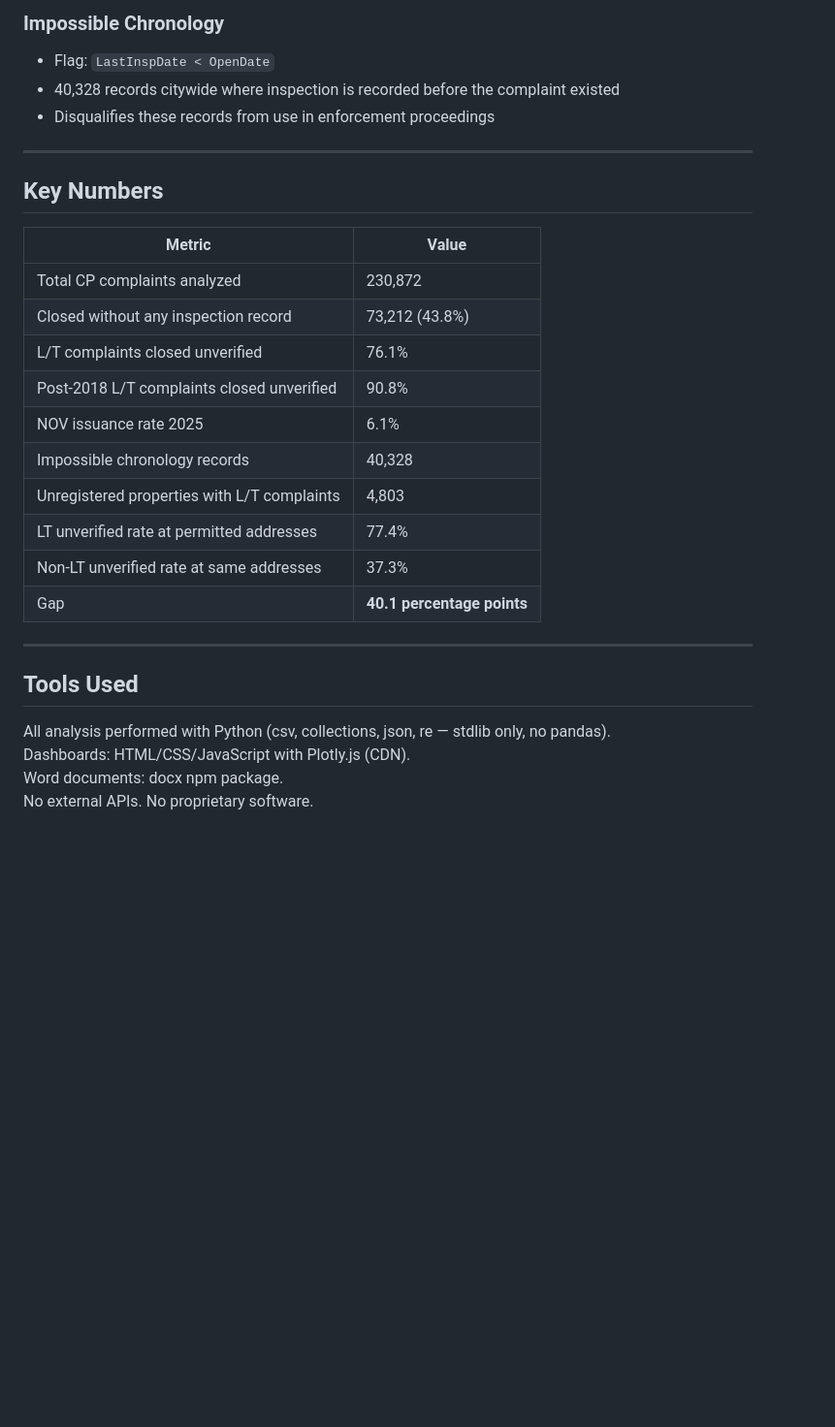
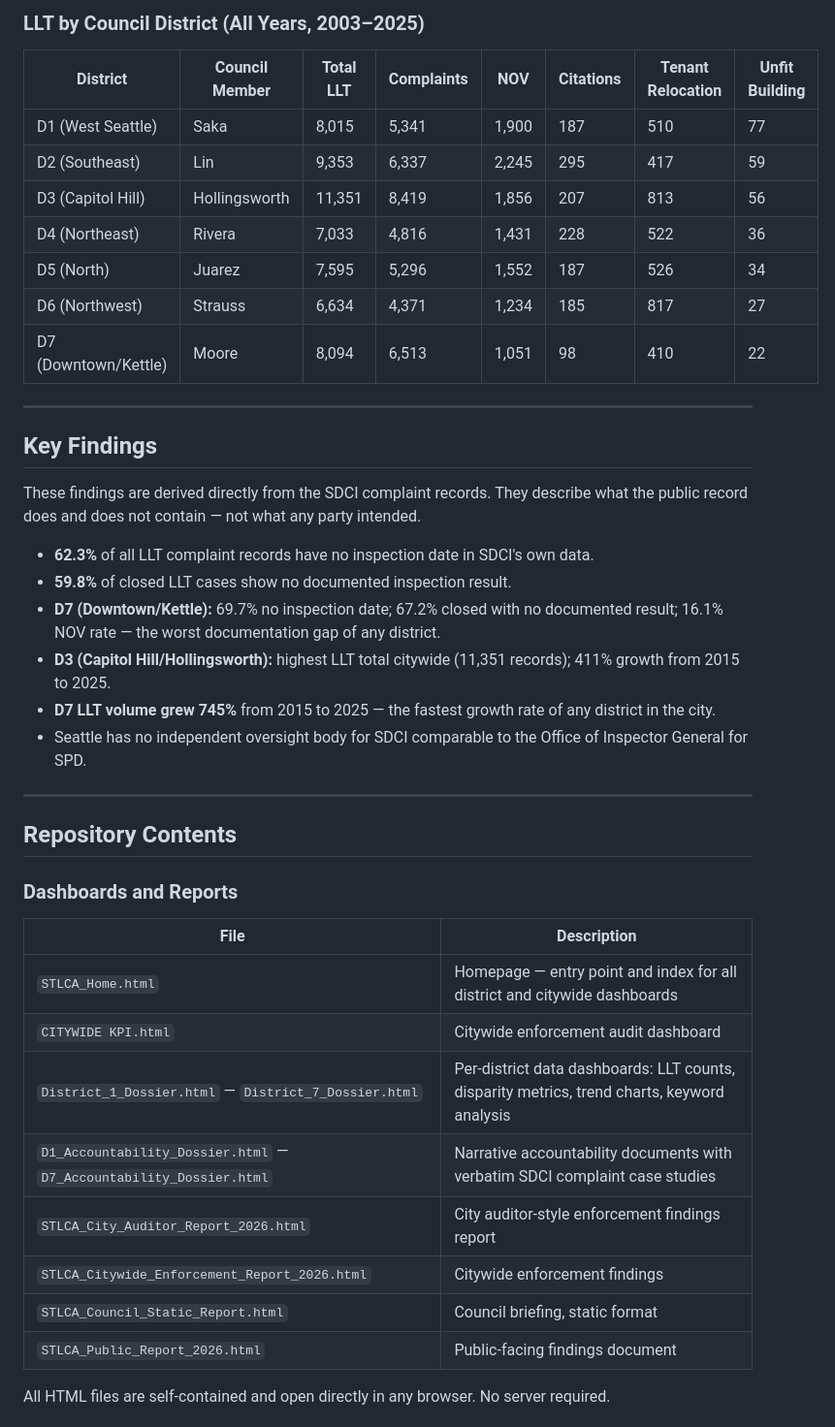
Before and after one commit to seattletlca-justice/DATASETS_AND_DASHBOARDS, a Markdown page: README.md, the part around one of its changes. Shown at 97% size. Rendered like a GitHub page; blank space fills up the shorter version.

```diff
--- a/README.md
+++ b/README.md
@@ -88,31 +71,45 @@ Six self-contained HTML files. Open in any browser. No server required.
 
-### Impossible Chronology
-- Flag: `LastInspDate < OpenDate`
-- 40,328 records citywide where inspection is recorded before the complaint existed
-- Disqualifies these records from use in enforcement proceedings
+### LLT by Council District (All Years, 2003–2025)
+
+| District | Council Member | Total LLT | Complaints | NOV | Citations | Tenant Relocation | Unfit Building |
+|---|---|---|---|---|---|---|---|
+| D1 (West Seattle) | Saka | 8,015 | 5,341 | 1,900 | 187 | 510 | 77 |
+| D2 (Southeast) | Lin | 9,353 | 6,337 | 2,245 | 295 | 417 | 59 |
+| D3 (Capitol Hill) | Hollingsworth | 11,351 | 8,419 | 1,856 | 207 | 813 | 56 |
+| D4 (Northeast) | Rivera | 7,033 | 4,816 | 1,431 | 228 | 522 | 36 |
+| D5 (North) | Juarez | 7,595 | 5,296 | 1,552 | 187 | 526 | 34 |
+| D6 (Northwest) | Strauss | 6,634 | 4,371 | 1,234 | 185 | 817 | 27 |
+| D7 (Downtown/Kettle) | Moore | 8,094 | 6,513 | 1,051 | 98 | 410 | 22 |
 
 ---
 
-## Key Numbers
+## Key Findings
 
-| Metric | Value |
-|--------|-------|
-| Total CP complaints analyzed | 230,872 |
-| Closed without any inspection record | 73,212 (43.8%) |
-| L/T complaints closed unverified | 76.1% |
-| Post-2018 L/T complaints closed unverified | 90.8% |
-| NOV issuance rate 2025 | 6.1% |
-| Impossible chronology records | 40,328 |
-| Unregistered properties with L/T complaints | 4,803 |
-| LT unverified rate at permitted addresses | 77.4% |
-| Non-LT unverified rate at same addresses | 37.3% |
-| Gap | **40.1 percentage points** |
+These findings are derived directly from the SDCI complaint records. They describe what the public record does and does not contain — not what any party intended.
+
+- **62.3%** of all LLT complaint records have no inspection date in SDCI's own data.
+- **59.8%** of closed LLT cases show no documented inspection result.
+- **D7 (Downtown/Kettle):** 69.7% no inspection date; 67.2% closed with no documented result; 16.1% NOV rate — the worst documentation gap of any district.
+- **D3 (Capitol Hill/Hollingsworth):** highest LLT total citywide (11,351 records); 411% growth from 2015 to 2025.
+- **D7 LLT volume grew 745%** from 2015 to 2025 — the fastest growth rate of any district in the city.
+- Seattle has no independent oversight body for SDCI comparable to the Office of Inspector General for SPD.
 
 ---
 
-## Tools Used
+## Repository Contents
 
-All analysis performed with Python (csv, collections, json, re — stdlib only, no pandas).
-Dashboards: HTML/CSS/JavaScript with Plotly.js (CDN).
-Word documents: docx npm package.
-No external APIs. No proprietary software.
+### Dashboards and Reports
+
+| File | Description |
+|---|---|
+| `STLCA_Home.html` | Homepage — entry point and index for all district and citywide dashboards |
+| `CITYWIDE KPI.html` | Citywide enforcement audit dashboard |
+| `District_1_Dossier.html` — `District_7_Dossier.html` | Per-district data dashboards: LLT counts, disparity metrics, trend charts, keyword analysis |
+| `D1_Accountability_Dossier.html` — `D7_Accountability_Dossier.html` | Narrative accountability documents with verbatim SDCI complaint case studies |
+| `STLCA_City_Auditor_Report_2026.html` | City auditor-style enforcement findings report |
+| `STLCA_Citywide_Enforcement_Report_2026.html` | Citywide enforcement findings |
+| `STLCA_Council_Static_Report.html` | Council briefing, static format |
+| `STLCA_Public_Report_2026.html` | Public-facing findings document |
+
+All HTML files are self-contained and open directly in any browser. No server required.
+
```
Also changed, not shown: other parts of README.md (+140 -76 lines).
